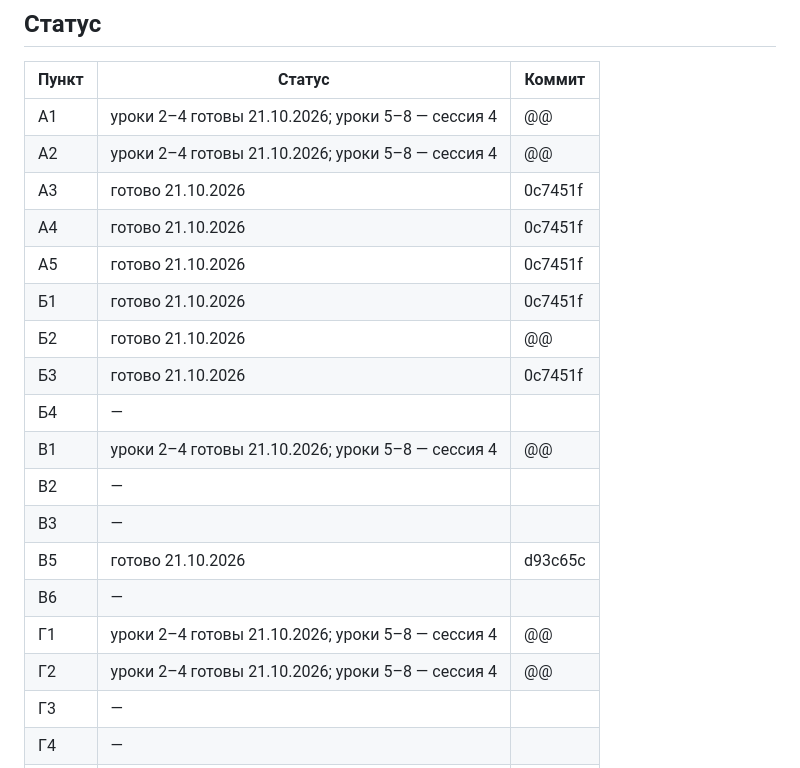
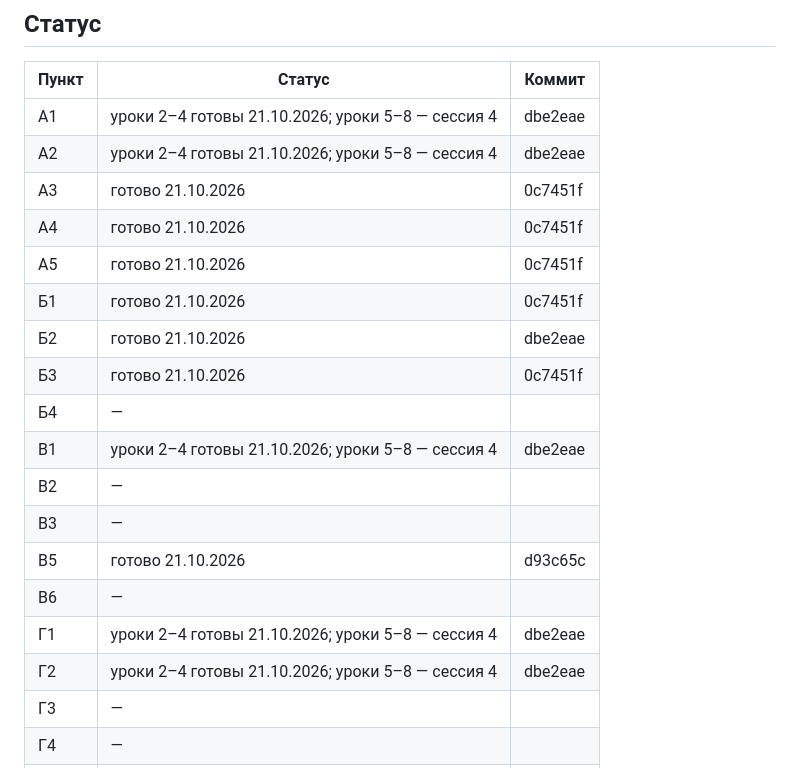
Before and after one commit to mentalart/GameLab, a Markdown page: docs/аудит/2026-10-21_правки.md, the part around the change. GitHub-like rendering.

Commit message:
Аудит, сессия 3: коммит в статусе и журнале
Co-Authored-By: Claude Opus 5.5 (1M context) <noreply@anthropic.com>
Claude-Session: https://claude.ai/code/session_01PoGA3EfUAWcaBSQDhRei3W

```diff
--- a/docs/аудит/2026-10-21_правки.md
+++ b/docs/аудит/2026-10-21_правки.md
@@ -116,22 +116,22 @@
 
 | Пункт | Статус | Коммит |
 | --- | --- | --- |
-| А1 | уроки 2–4 готовы 21.10.2026; уроки 5–8 — сессия 4 | @@ |
-| А2 | уроки 2–4 готовы 21.10.2026; уроки 5–8 — сессия 4 | @@ |
+| А1 | уроки 2–4 готовы 21.10.2026; уроки 5–8 — сессия 4 | dbe2eae |
+| А2 | уроки 2–4 готовы 21.10.2026; уроки 5–8 — сессия 4 | dbe2eae |
 | А3 | готово 21.10.2026 | 0c7451f |
 | А4 | готово 21.10.2026 | 0c7451f |
 | А5 | готово 21.10.2026 | 0c7451f |
 | Б1 | готово 21.10.2026 | 0c7451f |
-| Б2 | готово 21.10.2026 | @@ |
+| Б2 | готово 21.10.2026 | dbe2eae |
 | Б3 | готово 21.10.2026 | 0c7451f |
 | Б4 | — | |
-| В1 | уроки 2–4 готовы 21.10.2026; уроки 5–8 — сессия 4 | @@ |
+| В1 | уроки 2–4 готовы 21.10.2026; уроки 5–8 — сессия 4 | dbe2eae |
 | В2 | — | |
 | В3 | — | |
 | В5 | готово 21.10.2026 | d93c65c |
 | В6 | — | |
-| Г1 | уроки 2–4 готовы 21.10.2026; уроки 5–8 — сессия 4 | @@ |
-| Г2 | уроки 2–4 готовы 21.10.2026; уроки 5–8 — сессия 4 | @@ |
+| Г1 | уроки 2–4 готовы 21.10.2026; уроки 5–8 — сессия 4 | dbe2eae |
+| Г2 | уроки 2–4 готовы 21.10.2026; уроки 5–8 — сессия 4 | dbe2eae |
 | Г3 | — | |
 | Г4 | — | |
 | Г5 | — | |
```
Also changed, not shown: docs/01_Журнал_курса.md (+1 -1 lines).
